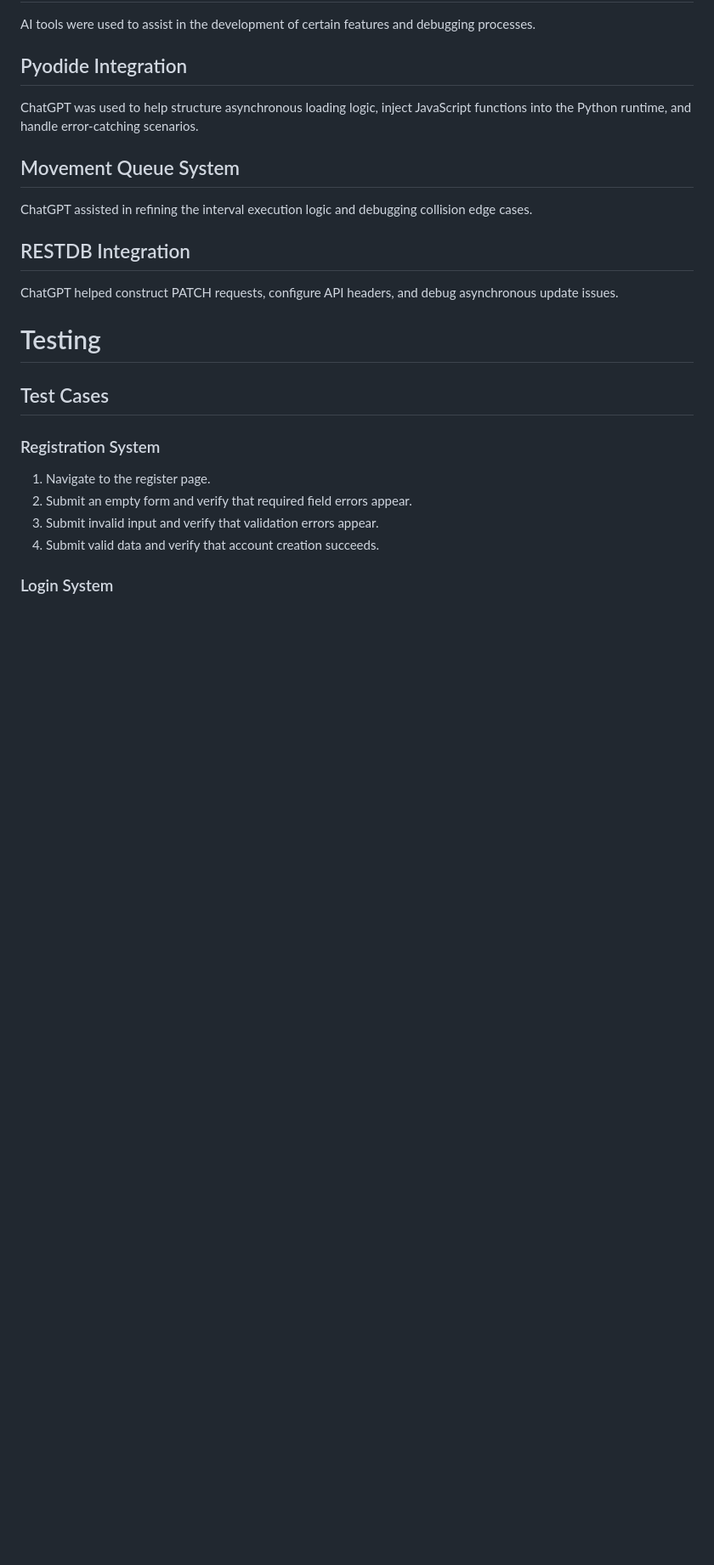
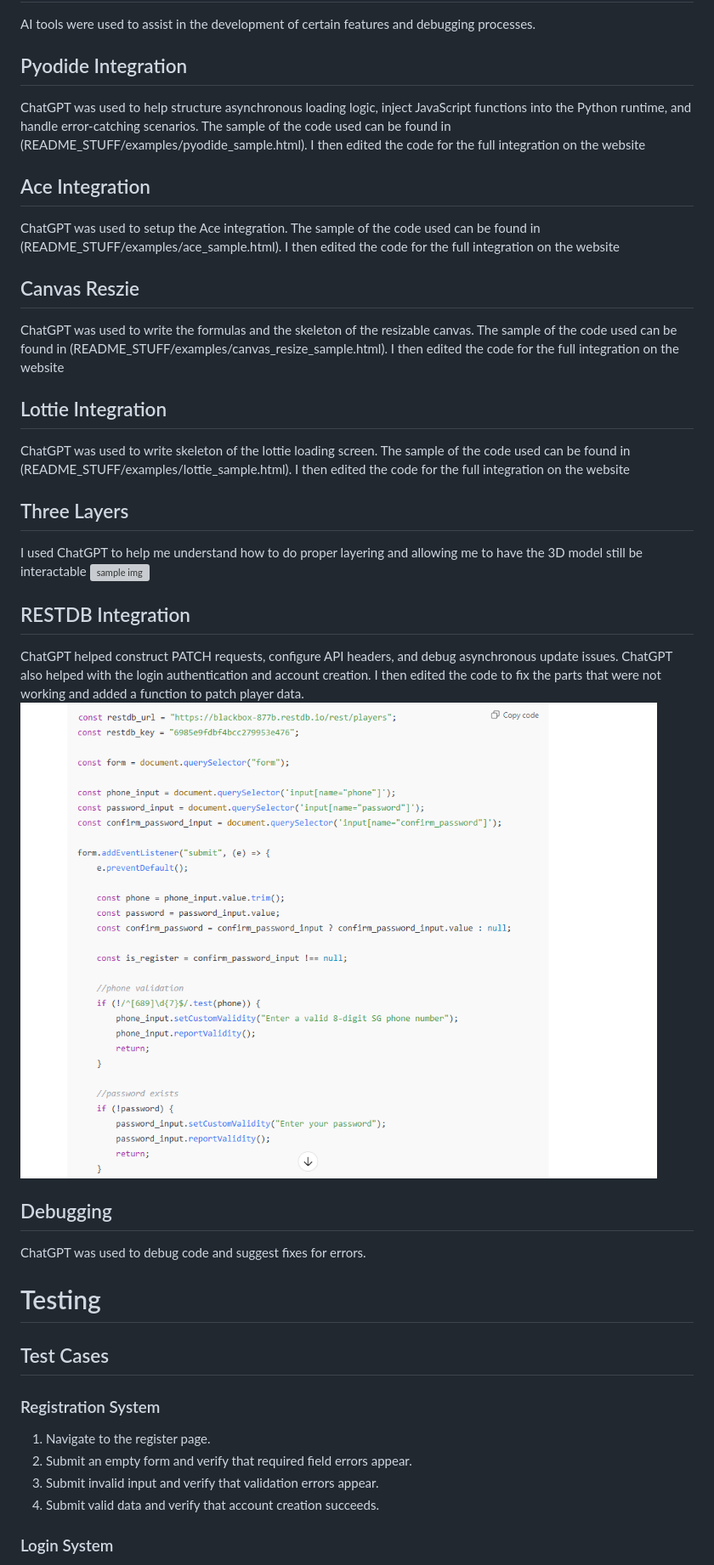
Before and after one commit to crambite/Integrated-Project, a Markdown page: README.md, the part around one of its changes. Shown at 85% size. GitHub-like rendering; pictures changed too: README_STUFF/auth.png (added); blank space fills up the shorter version; grey boxes are pictures that could not be loaded.

```diff
--- a/README.md
+++ b/README.md
@@ -93,17 +93,27 @@ https://lottiefiles.com/
 AI tools were used to assist in the development of certain features and debugging processes.
 
 ## Pyodide Integration
+ChatGPT was used to help structure asynchronous loading logic, inject JavaScript functions into the Python runtime, and handle error-catching scenarios. The sample of the code used can be found in (README_STUFF/examples/pyodide_sample.html). I then edited the code for the full integration on the website
 
-ChatGPT was used to help structure asynchronous loading logic, inject JavaScript functions into the Python runtime, and handle error-catching scenarios.
+## Ace Integration
+ChatGPT was used to setup the Ace integration. The sample of the code used can be found in (README_STUFF/examples/ace_sample.html). I then edited the code for the full integration on the website
 
+## Canvas Reszie
+ChatGPT was used to write the formulas and the skeleton of the resizable canvas. The sample of the code used can be found in (README_STUFF/examples/canvas_resize_sample.html). I then edited the code for the full integration on the website
 
+## Lottie Integration
+ChatGPT was used to write skeleton of the lottie loading screen. The sample of the code used can be found in (README_STUFF/examples/lottie_sample.html). I then edited the code for the full integration on the website
 
-## Movement Queue System
-
-ChatGPT assisted in refining the interval execution logic and debugging collision edge cases.
+## Three Layers
+I used ChatGPT to help me understand how to do proper layering and allowing me to have the 3D model still be interactable
+![sample img](README_STUFF/layer.png)
 
 ## RESTDB Integration
-ChatGPT helped construct PATCH requests, configure API headers, and debug asynchronous update issues.
+ChatGPT helped construct PATCH requests, configure API headers, and debug asynchronous update issues. ChatGPT also helped with the login authentication and account creation. I then edited the code to fix the parts that were not working and added a function to patch player data.
+![sample img](README_STUFF/auth.png)
+
+## Debugging
+ChatGPT was used to debug code and suggest fixes for errors.
 
 # Testing
 
```
Also changed, not shown: other parts of README.md (+10 -2 lines), README_STUFF/layering.png (added), 8 other files.
